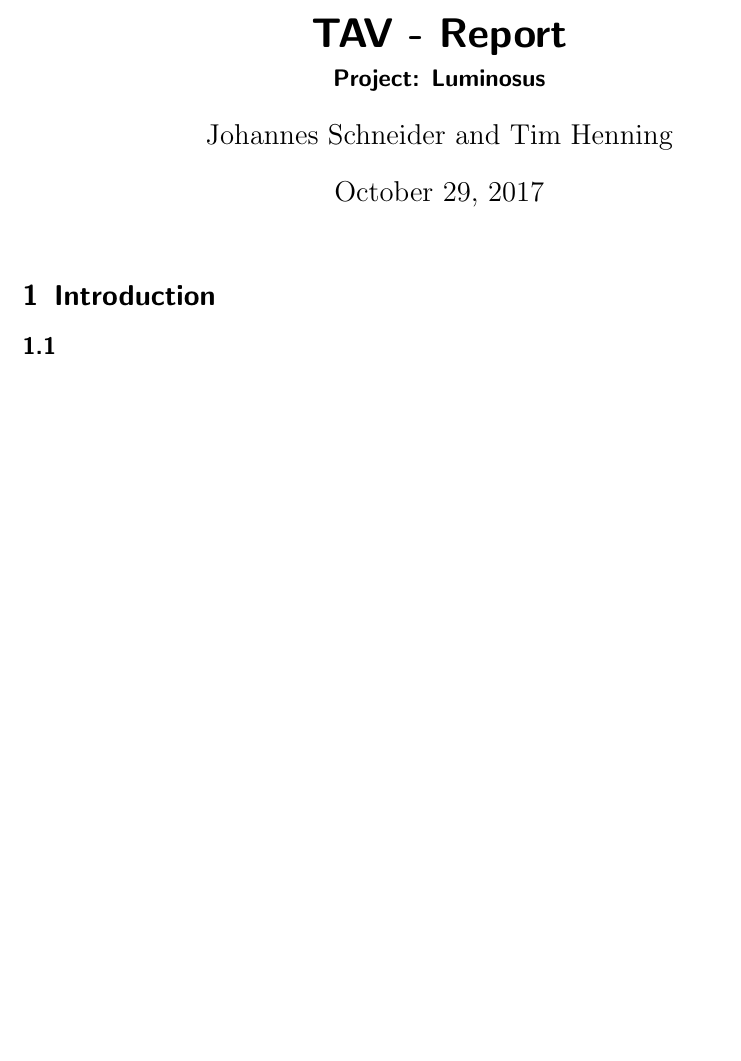
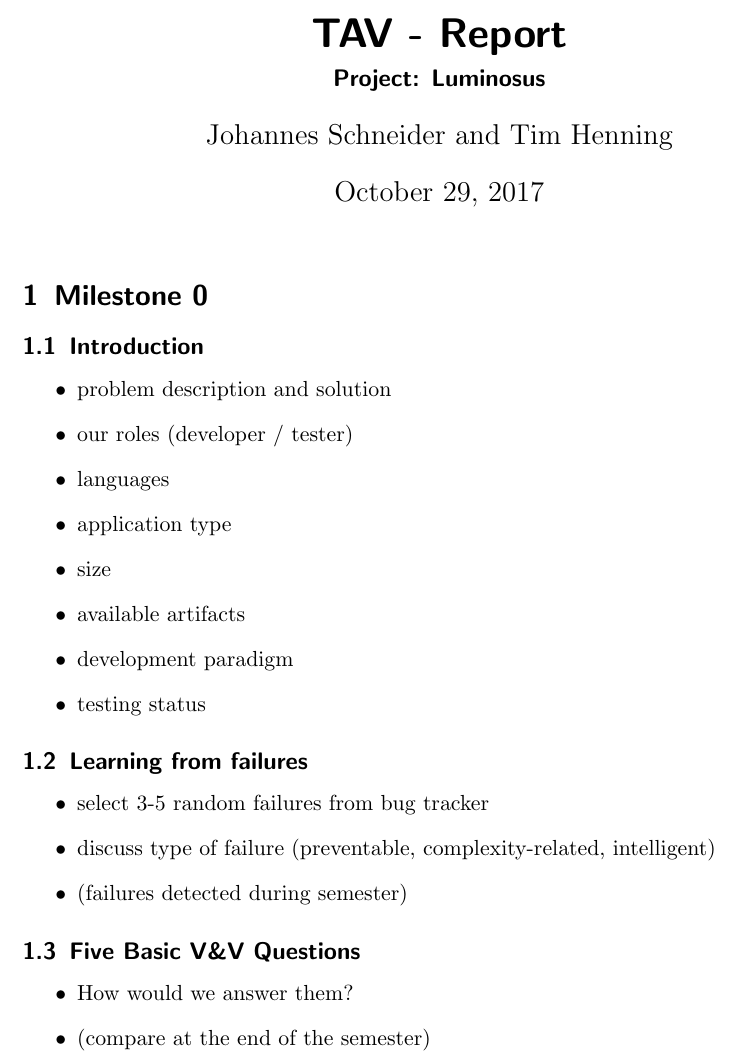
Before and after one commit to luminosuslight/Luminosus-TAV, a LaTeX document (main.tex): part of the page, cut so that both start at the same text, the shorter picture padded with empty space. Compiled offline with pdfLaTeX.

Commit message:
Added tasks for milestone 0

```diff
--- a/main.tex
+++ b/main.tex
@@ -9,9 +9,35 @@
 
 \maketitle
 
-\section{Introduction}
+\section{Milestone 0}
 
-\subsection{}
+\subsection{Introduction}
+
+\begin{itemize}
+	\item problem description and solution
+	\item our roles (developer / tester)
+	\item languages
+	\item application type
+	\item size
+	\item available artifacts
+	\item development paradigm
+	\item testing status
+\end{itemize}
+
+\subsection{Learning from failures}
+
+\begin{itemize}
+	\item select 3-5 random failures from bug tracker
+	\item discuss type of failure (preventable, complexity-related, intelligent)
+	\item (failures detected during semester)
+\end{itemize}
+
+\subsection{Five Basic V\&V Questions}
+
+\begin{itemize}
+	\item How would we answer them?
+	\item (compare at the end of the semester)
+\end{itemize}
 
 
 \end{document}
```
Also changed, not shown: main.pdf.
